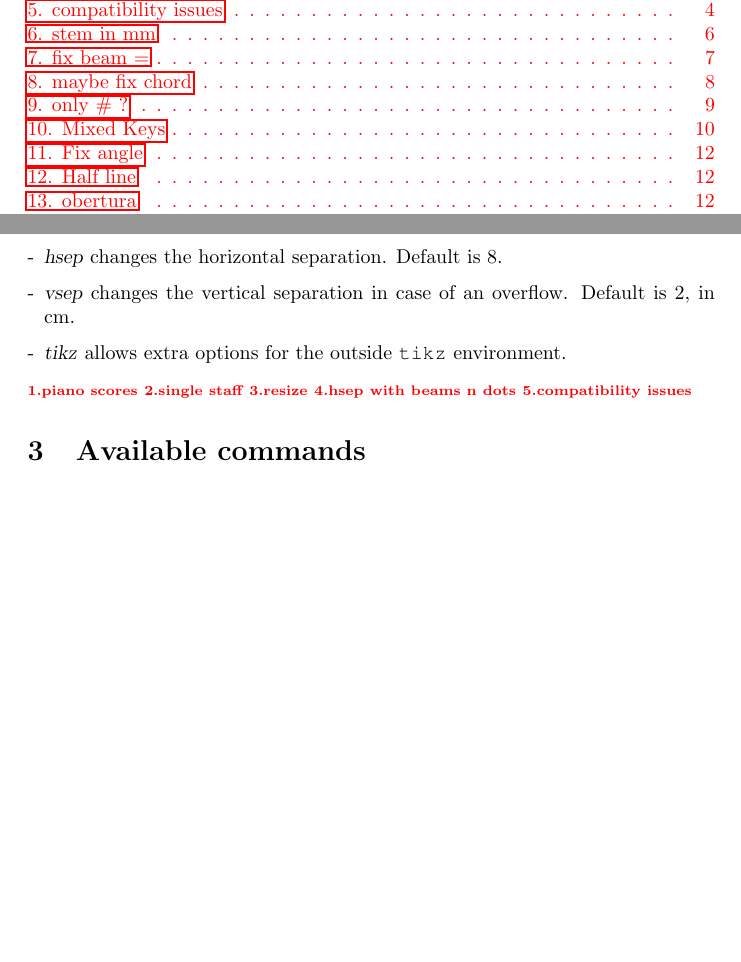
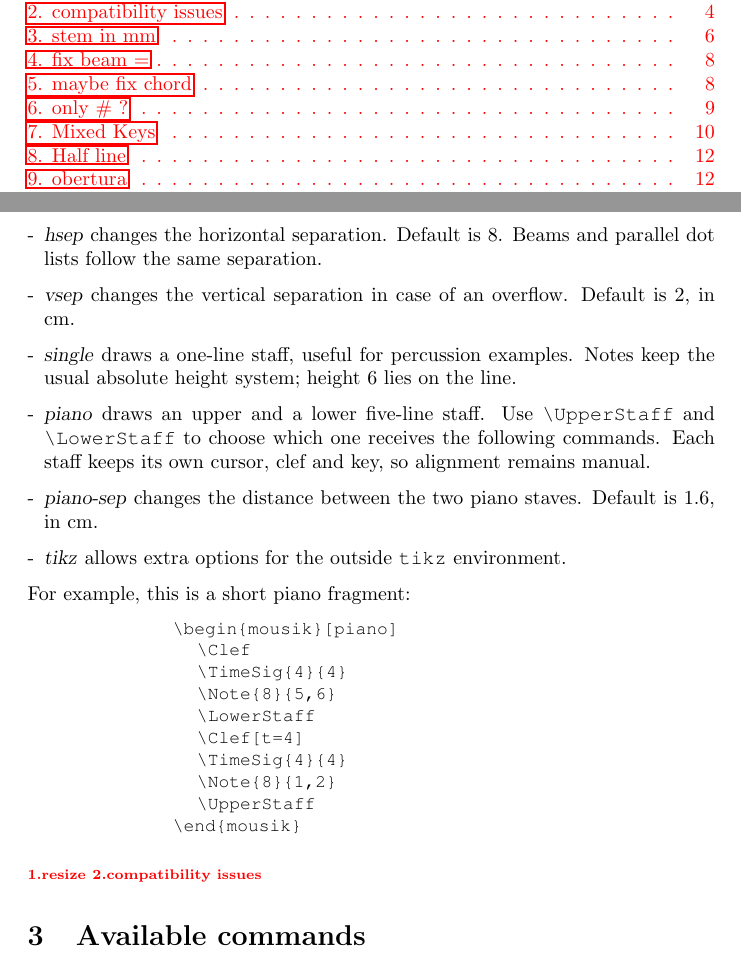
Before and after one commit to celrm/mousik, a LaTeX paper (main.tex): two parts of pages 1 and 4 of 16, joined at a grey line, cut so that both start at the same text, the shorter picture padded with empty space. Compiled offline with pdfLaTeX.

Commit message:
piano, percussion, hsep

```diff
--- a/main.tex
+++ b/main.tex
@@ -125,14 +125,29 @@ It has some options:
 		\item \textsl{color} changes the background color. Default is white.
 		\item \textsl{indent} indents the first line. Default is 0, in cm.
 		\item \textsl{long} changes the maximum width of the score. Default is 100.
-		\item \textsl{hsep} changes the horizontal separation. Default is 8.
+		\item \textsl{hsep} changes the horizontal separation. Default is 8. Beams and parallel dot lists follow the same separation.
 		\item \textsl{vsep} changes the vertical separation in case of an overflow. Default is 2, in cm.
+		\item \textsl{single} draws a one-line staff, useful for percussion examples. Notes keep the usual absolute height system; height 6 lies on the line.
+		\item \textsl{piano} draws an upper and a lower five-line staff. Use \verb|\UpperStaff| and \verb|\LowerStaff| to choose which one receives the following commands. Each staff keeps its own cursor, clef and key, so alignment remains manual.
+		\item \textsl{piano-sep} changes the distance between the two piano staves. Default is 1.6, in cm.
 		\item \textsl{tikz} allows extra options for the outside \texttt{tikz} environment.
 	\end{enumerate}
-\todo{piano scores}
-\todo{single staff}
+
+For example, this is a short piano fragment:
+	\begin{lstlisting}[basicstyle=\ttfamily\small]
+		  \begin{mousik}[piano]
+		     \Clef
+		     \TimeSig{4}{4}
+		     \Note{8}{5,6}
+		     \LowerStaff
+		     \Clef[t=4]
+		     \TimeSig{4}{4}
+		     \Note{8}{1,2}
+		     \UpperStaff
+		  \end{mousik}
+	\end{lstlisting}
+
 \todo{resize}
-\todo{hsep with beams n dots}
 \todo{compatibility issues}
 
 % \end{document}
```
Also changed, not shown: main.tex (2 more changed lines).
